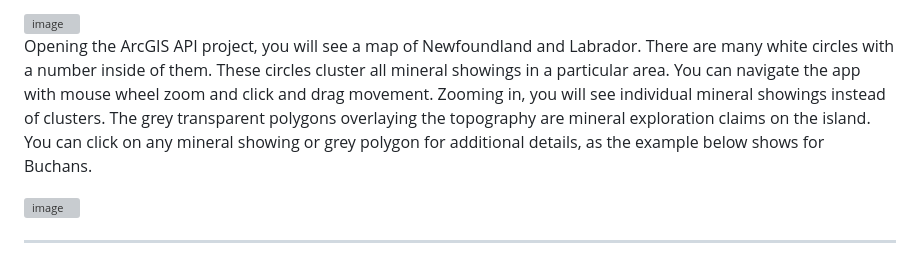
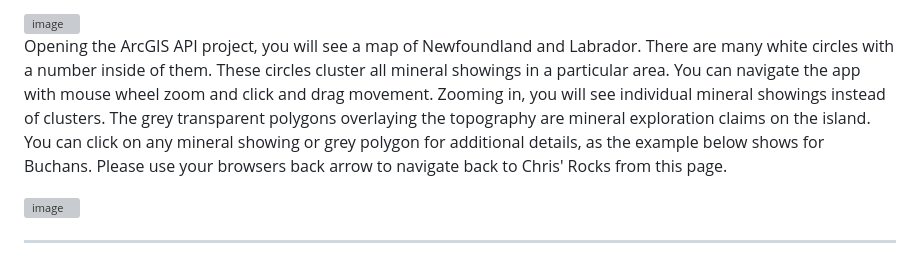
Before and after one commit to celw10/nl_minearl_expl, a Markdown page: README.md, the part around the change. GitHub-like rendering; grey boxes are pictures that could not be loaded.

```diff
--- a/README.md
+++ b/README.md
@@ -30,7 +30,7 @@ The OCR Project uses the Tesseract API to recognize text in images. On the OCR P
 
 <img width="1280" alt="image" src="https://user-images.githubusercontent.com/34209214/226187152-2663b857-abe4-4c45-8b6a-c0ab57da9719.png">
 
-Opening the ArcGIS API project, you will see a map of Newfoundland and Labrador. There are many white circles with a number inside of them. These circles cluster all mineral showings in a particular area. You can navigate the app with mouse wheel zoom and click and drag movement. Zooming in, you will see individual mineral showings instead of clusters. The grey transparent polygons overlaying the topography are mineral exploration claims on the island. You can click on any mineral showing or grey polygon for additional details, as the example below shows for Buchans.
+Opening the ArcGIS API project, you will see a map of Newfoundland and Labrador. There are many white circles with a number inside of them. These circles cluster all mineral showings in a particular area. You can navigate the app with mouse wheel zoom and click and drag movement. Zooming in, you will see individual mineral showings instead of clusters. The grey transparent polygons overlaying the topography are mineral exploration claims on the island. You can click on any mineral showing or grey polygon for additional details, as the example below shows for Buchans. Please use your browsers back arrow to navigate back to Chris' Rocks from this page.
 
 ![image](https://user-images.githubusercontent.com/34209214/223206044-2e950705-db32-4b3d-b1f5-166a460893fc.png)
 
```
